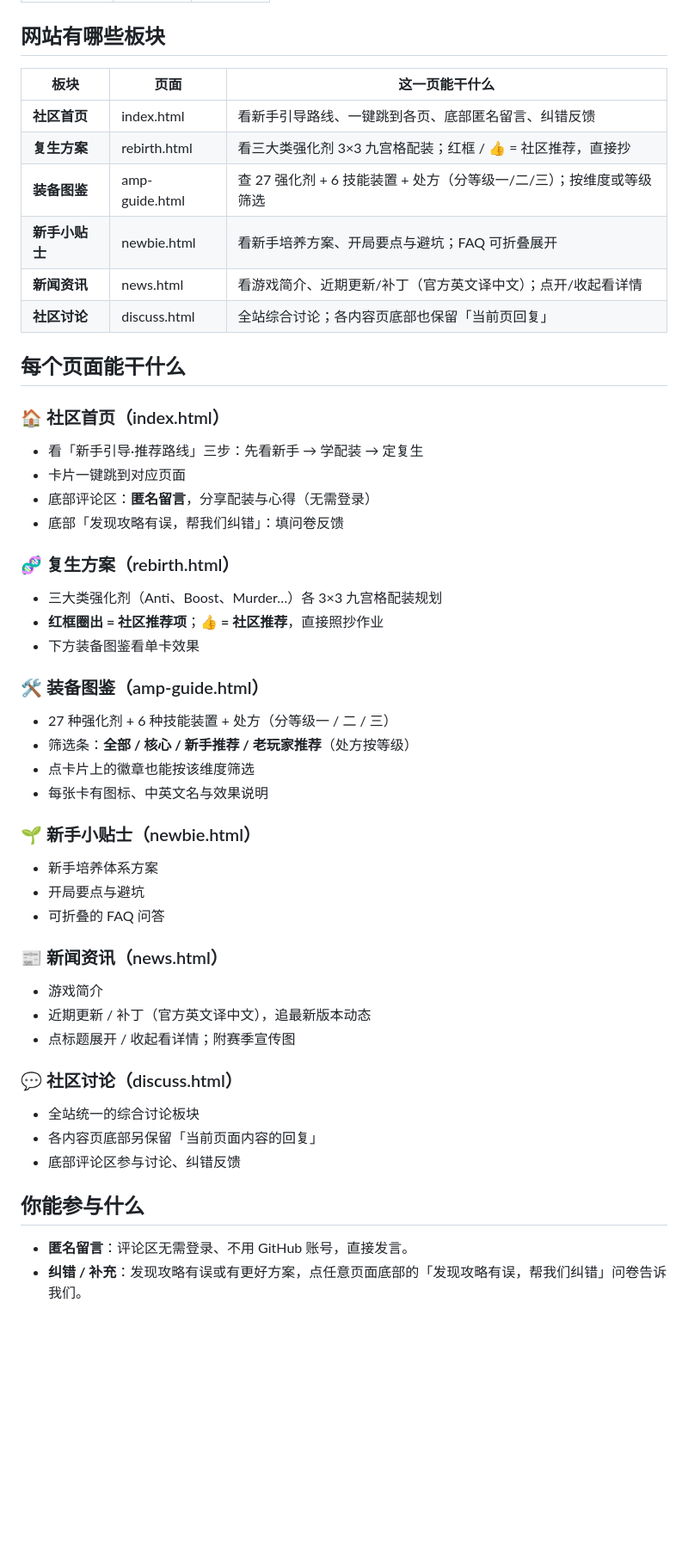
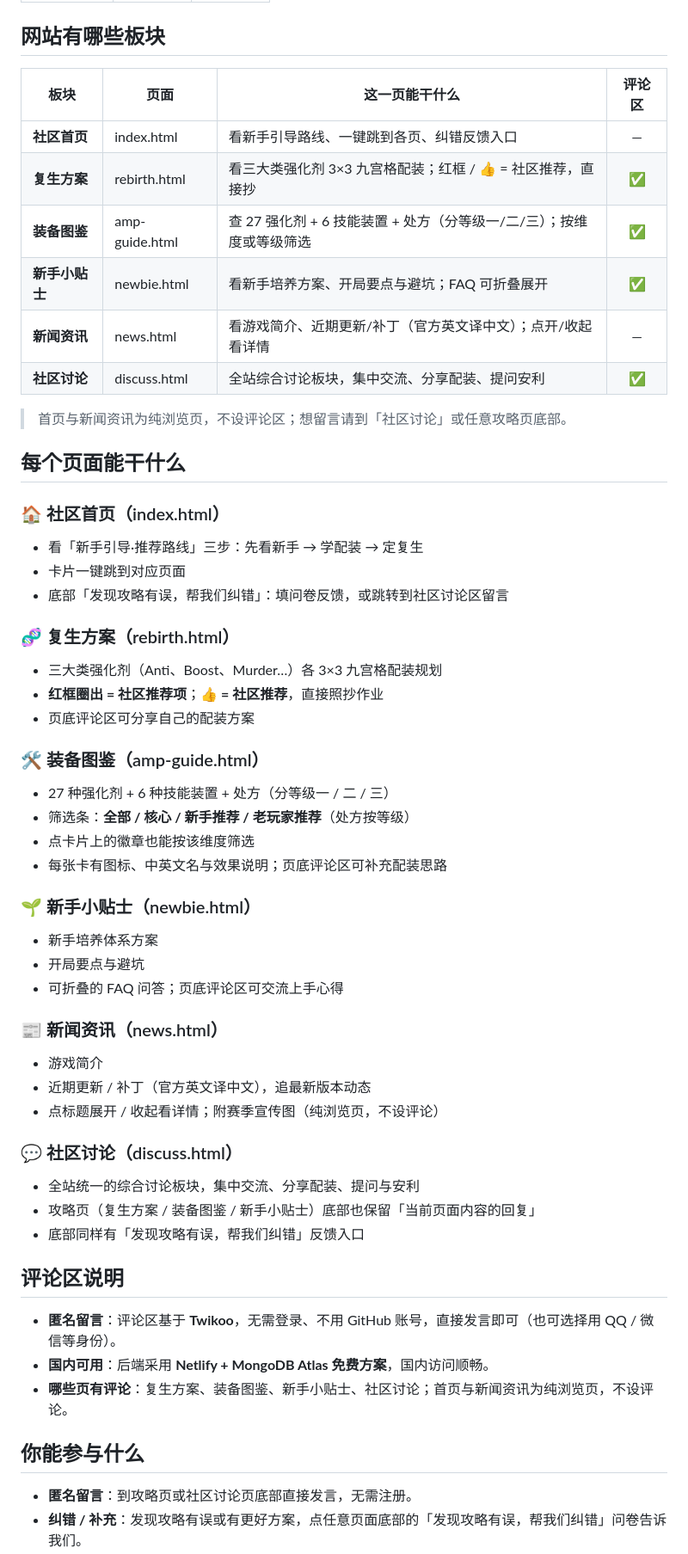
Before and after one commit to Lokeily/outlast-trials-community, a Markdown page: README.md, the part around one of its changes. Shown at 86% size. Rendered like a GitHub page; blank space fills up the shorter version.

```diff
--- a/README.md
+++ b/README.md
@@ -14,50 +14,57 @@
 
 ## 网站有哪些板块
 
-| 板块 | 页面 | 这一页能干什么 |
-|------|------|------|
-| **社区首页** | index.html | 看新手引导路线、一键跳到各页、底部匿名留言、纠错反馈 |
-| **复生方案** | rebirth.html | 看三大类强化剂 3×3 九宫格配装；红框 / 👍 = 社区推荐，直接抄 |
-| **装备图鉴** | amp-guide.html | 查 27 强化剂 + 6 技能装置 + 处方（分等级一/二/三）；按维度或等级筛选 |
-| **新手小贴士** | newbie.html | 看新手培养方案、开局要点与避坑；FAQ 可折叠展开 |
-| **新闻资讯** | news.html | 看游戏简介、近期更新/补丁（官方英文译中文）；点开/收起看详情 |
-| **社区讨论** | discuss.html | 全站综合讨论；各内容页底部也保留「当前页回复」 |
+| 板块 | 页面 | 这一页能干什么 | 评论区 |
+|------|------|------|:--:|
+| **社区首页** | index.html | 看新手引导路线、一键跳到各页、纠错反馈入口 | — |
+| **复生方案** | rebirth.html | 看三大类强化剂 3×3 九宫格配装；红框 / 👍 = 社区推荐，直接抄 | ✅ |
+| **装备图鉴** | amp-guide.html | 查 27 强化剂 + 6 技能装置 + 处方（分等级一/二/三）；按维度或等级筛选 | ✅ |
+| **新手小贴士** | newbie.html | 看新手培养方案、开局要点与避坑；FAQ 可折叠展开 | ✅ |
+| **新闻资讯** | news.html | 看游戏简介、近期更新/补丁（官方英文译中文）；点开/收起看详情 | — |
+| **社区讨论** | discuss.html | 全站综合讨论板块，集中交流、分享配装、提问安利 | ✅ |
+
+> 首页与新闻资讯为纯浏览页，不设评论区；想留言请到「社区讨论」或任意攻略页底部。
 
 ## 每个页面能干什么
 
 ### 🏠 社区首页（index.html）
 - 看「新手引导·推荐路线」三步：先看新手 → 学配装 → 定复生
 - 卡片一键跳到对应页面
-- 底部评论区：**匿名留言**，分享配装与心得（无需登录）
-- 底部「发现攻略有误，帮我们纠错」：填问卷反馈
+- 底部「发现攻略有误，帮我们纠错」：填问卷反馈，或跳转到社区讨论区留言
 
 ### 🧬 复生方案（rebirth.html）
 - 三大类强化剂（Anti、Boost、Murder…）各 3×3 九宫格配装规划
 - **红框圈出 = 社区推荐项**；**👍 = 社区推荐**，直接照抄作业
-- 下方装备图鉴看单卡效果
+- 页底评论区可分享自己的配装方案
 
 ### 🛠️ 装备图鉴（amp-guide.html）
 - 27 种强化剂 + 6 种技能装置 + 处方（分等级一 / 二 / 三）
 - 筛选条：**全部 / 核心 / 新手推荐 / 老玩家推荐**（处方按等级）
 - 点卡片上的徽章也能按该维度筛选
-- 每张卡有图标、中英文名与效果说明
+- 每张卡有图标、中英文名与效果说明；页底评论区可补充配装思路
 
 ### 🌱 新手小贴士（newbie.html）
 - 新手培养体系方案
 - 开局要点与避坑
-- 可折叠的 FAQ 问答
+- 可折叠的 FAQ 问答；页底评论区可交流上手心得
 
 ### 📰 新闻资讯（news.html）
 - 游戏简介
 - 近期更新 / 补丁（官方英文译中文），追最新版本动态
-- 点标题展开 / 收起看详情；附赛季宣传图
+- 点标题展开 / 收起看详情；附赛季宣传图（纯浏览页，不设评论）
 
 ### 💬 社区讨论（discuss.html）
-- 全站统一的综合讨论板块
-- 各内容页底部另保留「当前页面内容的回复」
-- 底部评论区参与讨论、纠错反馈
+- 全站统一的综合讨论板块，集中交流、分享配装、提问与安利
+- 攻略页（复生方案 / 装备图鉴 / 新手小贴士）底部也保留「当前页面内容的回复」
+- 底部同样有「发现攻略有误，帮我们纠错」反馈入口
+
+## 评论区说明
+
+- **匿名留言**：评论区基于 **Twikoo**，无需登录、不用 GitHub 账号，直接发言即可（也可选择用 QQ / 微信等身份）。
+- **国内可用**：后端采用 **Netlify + MongoDB Atlas 免费方案**，国内访问顺畅。
+- **哪些页有评论**：复生方案、装备图鉴、新手小贴士、社区讨论；首页与新闻资讯为纯浏览页，不设评论。
 
 ## 你能参与什么
 
-- **匿名留言**：评论区无需登录、不用 GitHub 账号，直接发言。
+- **匿名留言**：到攻略页或社区讨论页底部直接发言，无需注册。
 - **纠错 / 补充**：发现攻略有误或有更好方案，点任意页面底部的「发现攻略有误，帮我们纠错」问卷告诉我们。
```
Also changed, not shown: other parts of README.md (+11 -0 lines), CONTRIBUTING.md (+1 -1 lines), assets/images/bg-outlast-official.jpg (added), 5 other files.
